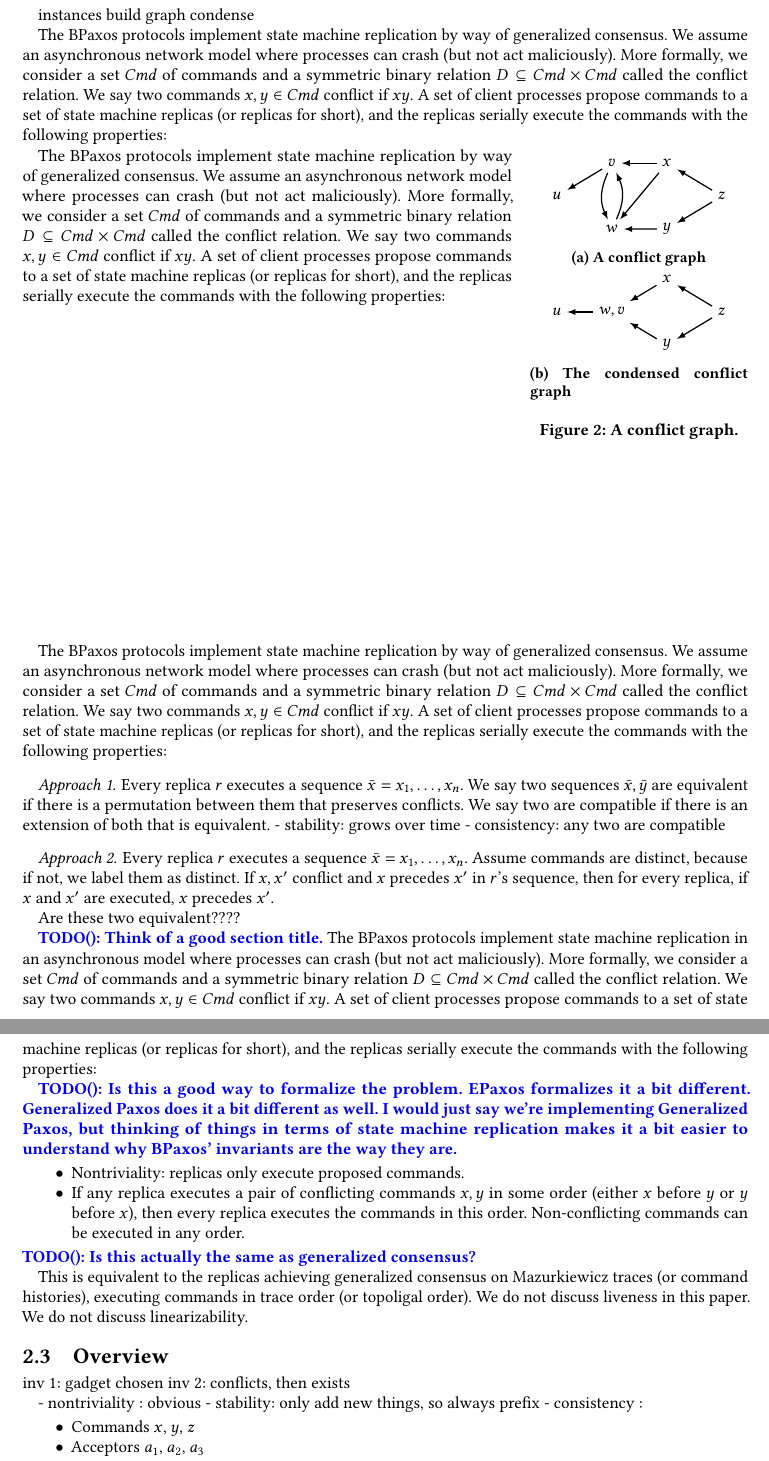
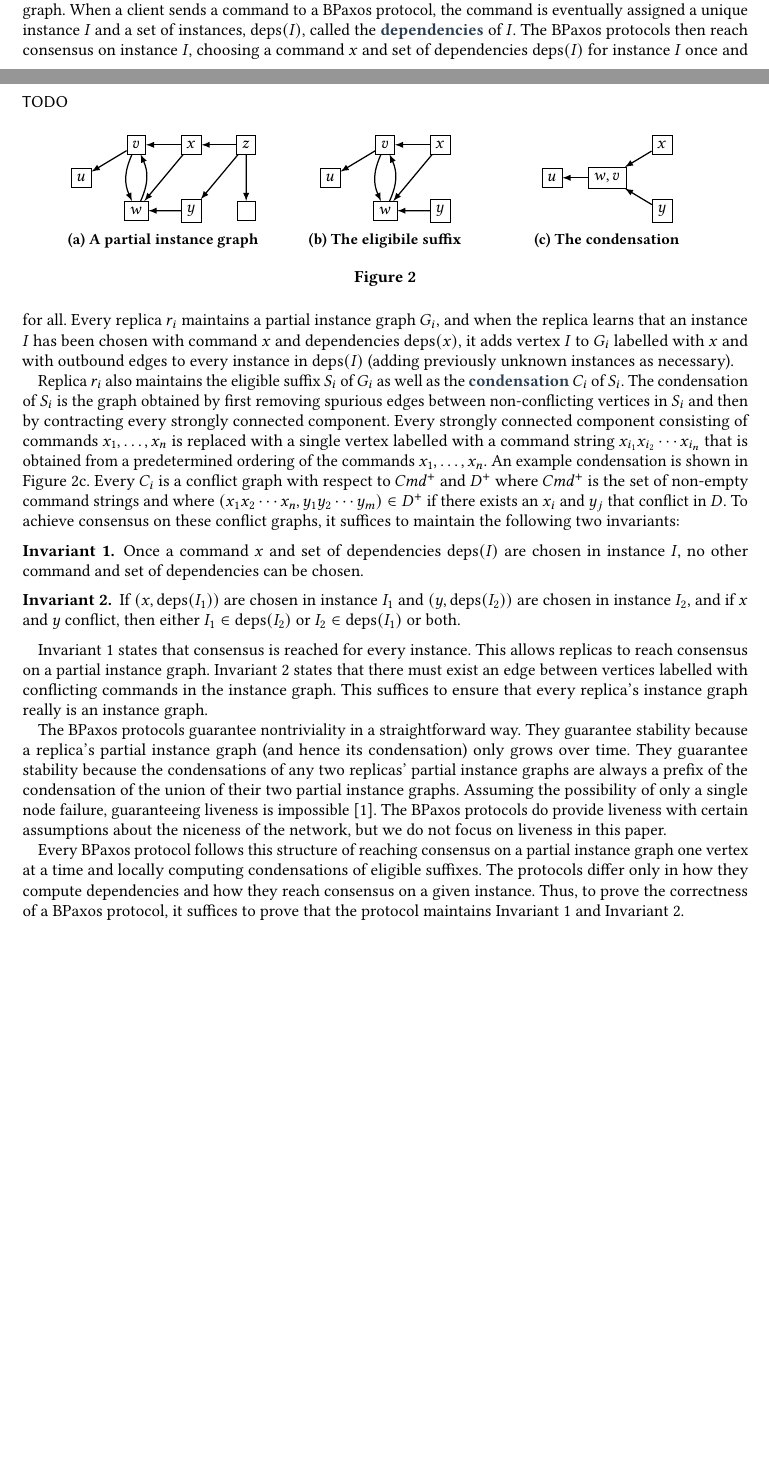
Before and after one commit to mwhittaker/bipartisan_paxos, a LaTeX paper (paper/bipartisan_paxos.tex, which reads paper/bpaxos.sty, paper/figures/condensation_example.tex, paper/pervasives.sty): two parts of pages 3 and 4 of 4 before the commit and two parts of pages 2 and 3 of 3 after it, joined at a grey line, cut at the place of the change, the shorter picture padded with empty space. Compiled offline with pdfLaTeX.

Commit message:
First crack at introduction.

```diff
--- a/paper/bpaxos.sty
+++ b/paper/bpaxos.sty
@@ -6,3 +6,6 @@
 \newcommand{\conflict}{D}
 \newcommand{\conflicts}{}
 \newcommand{\conflictgraph}{$D$-graph}
+
+% Dependency sets.
+\newcommand{\deps}[1]{\text{deps}(#1)}
--- a/paper/figures/condensation_example.tex
+++ b/paper/figures/condensation_example.tex
@@ -1,6 +1,6 @@
-\begin{floatingfigure}{0.3\textwidth}
+\begin{figure}[ht]
   \centering
-  \tikzstyle{vertex}=[]
+  \tikzstyle{vertex}=[draw]
   \tikzstyle{arrow}=[thick, -latex]
 
   \begin{subfigure}[b]{0.3\textwidth}
@@ -11,7 +11,8 @@
       \node[vertex] (w) at (1, -1) {$w$};
       \node[vertex] (x) at (2, 1) {$x$};
       \node[vertex] (y) at (2, -1) {$y$};
-      \node[vertex] (z) at (3, 0) {$z$};
+      \node[vertex] (z) at (3, 1) {$z$};
+      \node[vertex] (unknown) at (3, -1) {\phantom{z}};
 
       \draw[arrow] (v) to (u);
       \draw[arrow, bend right=15] (v) to (w);
@@ -21,10 +22,30 @@
       \draw[arrow] (y) to (w);
       \draw[arrow] (z) to (x);
       \draw[arrow] (z) to (y);
+      \draw[arrow] (z) to (unknown);
     \end{tikzpicture}
-    \caption{A conflict graph}\figlabel{ExamplePreCondensation}
+    \caption{A partial instance graph}\figlabel{PartialInstanceGraph}
   \end{subfigure}
+  %
+  \begin{subfigure}[b]{0.3\textwidth}
+    \centering
+    \begin{tikzpicture}[xscale=1.25, yscale=0.75]
+      \node[vertex] (u) at (0, 0) {$u$};
+      \node[vertex] (v) at (1, 1) {$v$};
+      \node[vertex] (w) at (1, -1) {$w$};
+      \node[vertex] (x) at (2, 1) {$x$};
+      \node[vertex] (y) at (2, -1) {$y$};
 
+      \draw[arrow] (v) to (u);
+      \draw[arrow, bend right=15] (v) to (w);
+      \draw[arrow, bend right=15] (w) to (v);
+      \draw[arrow] (x) to (v);
+      \draw[arrow] (x) to (w);
+      \draw[arrow] (y) to (w);
+    \end{tikzpicture}
+    \caption{The eligibile suffix}\figlabel{EligibleSuffix}
+  \end{subfigure}
+  %
   \begin{subfigure}[b]{0.3\textwidth}
     \centering
     \begin{tikzpicture}[xscale=1.25, yscale=0.75]
@@ -32,16 +53,13 @@
       \node[vertex] (vw) at (1, 0) {$w,v$};
       \node[vertex] (x) at (2, 1) {$x$};
       \node[vertex] (y) at (2, -1) {$y$};
-      \node[vertex] (z) at (3, 0) {$z$};
 
       \draw[arrow] (vw) to (u);
       \draw[arrow] (x) to (vw);
       \draw[arrow] (y) to (vw);
-      \draw[arrow] (z) to (x);
-      \draw[arrow] (z) to (y);
     \end{tikzpicture}
-    \caption{The condensed conflict graph}\figlabel{ExampleCondensation}
+    \caption{The condensation}\figlabel{Condensation}
   \end{subfigure}
 
-  \caption{A conflict graph.}\figlabel{ExampleConflictGraph}
-\end{floatingfigure}
+  \caption{}\figlabel{ExampleConflictGraph}
+\end{figure}
--- a/paper/pervasives.sty
+++ b/paper/pervasives.sty
@@ -142,6 +142,7 @@
 \newcommand{\rats}{\mathbb{Q}}
 \newcommand{\reals}{\mathbb{R}}
 \newcommand{\complexes}{\mathbb{C}}
+\newcommand{\partialto}{\rightharpoonup}
 
 % Misc.
 \newcommand{\defword}[1]{\textbf{\textcolor{flatdenim}{#1}}}
--- a/paper/sections/bipartisan_paxos.tex
+++ b/paper/sections/bipartisan_paxos.tex
@@ -119,6 +90,0 @@ once it and all ancestors has been chosen, it is added to the global blah graph
-instances
-build graph
-condense
-
-
-The BPaxos protocols implement state machine replication by way of generalized consensus. We assume an asynchronous network model where processes can crash (but not act maliciously). More formally, we consider a set $\Cmd$ of commands and a symmetric binary relation $\conflict \subseteq \Cmd \times \Cmd$ called the conflict relation. We say two commands $x, y \in \Cmd$ conflict if $x \conflicts y$. A set of client processes propose commands to a set of state machine replicas (or replicas for short), and the replicas serially execute the commands with the following properties:
@@ -125,56 +106,63 @@ The BPaxos protocols implement state machine replication by way of generalized c
 
 {\input{figures/condensation_example.tex}}
 
-The BPaxos protocols implement state machine replication by way of generalized consensus. We assume an asynchronous network model where processes can crash (but not act maliciously). More formally, we consider a set $\Cmd$ of commands and a symmetric binary relation $\conflict \subseteq \Cmd \times \Cmd$ called the conflict relation. We say two commands $x, y \in \Cmd$ conflict if $x \conflicts y$. A set of client processes propose commands to a set of state machine replicas (or replicas for short), and the replicas serially execute the commands with the following properties:
+The BPaxos protocols reach consensus on a conflict graph by first reaching
+consensus on a partial instance graph. When a client sends a command to a
+BPaxos protocol, the command is eventually assigned a unique instance $I$ and a
+set of instances, $\deps{I}$, called the \defword{dependencies} of $I$. The
+BPaxos protocols then reach consensus on instance $I$, choosing a command $x$
+and set of dependencies $\deps{I}$ for instance $I$ once and for all. Every
+replica $r_i$ maintains a partial instance graph $G_i$, and when the replica
+learns that an instance $I$ has been chosen with command $x$ and dependencies
+$\deps{x}$, it adds vertex $I$ to $G_i$ labelled with $x$ and with outbound
+edges to every instance in $\deps{I}$ (adding previously unknown instances as
+necessary).
 
-\vspace{3in}
+Replica $r_i$ also maintains the eligible suffix $S_i$ of $G_i$ as well as the
+\defword{condensation} $C_i$ of $S_i$. The condensation of $S_i$ is the graph
+obtained by first removing spurious edges between non-conflicting vertices in
+$S_i$ and then by contracting every strongly connected component. Every
+strongly connected component consisting of commands $x_1, \ldots, x_n$ is
+replaced with a single vertex labelled with a command string $x_{i_1} x_{i_2}
+\cdots x_{i_n}$ that is obtained from a predetermined ordering of the commands
+$x_1, \ldots, x_n$. An example condensation is shown in \figref{Condensation}.
+%
+Every $C_i$ is a conflict graph with respect to $\Cmd^+$ and $\conflict^+$
+where $\Cmd^+$ is the set of non-empty command strings and where $(x_1 x_2
+\cdots x_n, y_1 y_2 \cdots y_m) \in \conflict^+$ if there exists an $x_i$ and
+$y_j$ that conflict in $\conflict$. To achieve consensus on these conflict
+graphs, it suffices to maintain the following two invariants:
 
-The BPaxos protocols implement state machine replication by way of generalized consensus. We assume an asynchronous network model where processes can crash (but not act maliciously). More formally, we consider a set $\Cmd$ of commands and a symmetric binary relation $\conflict \subseteq \Cmd \times \Cmd$ called the conflict relation. We say two commands $x, y \in \Cmd$ conflict if $x \conflicts y$. A set of client processes propose commands to a set of state machine replicas (or replicas for short), and the replicas serially execute the commands with the following properties:
+\begin{invariant}\invlabel{ConsensusInvariant}
+  Once a command $x$ and set of dependencies $\deps{I}$ are chosen in instance
+  $I$, no other command and set of dependencies can be chosen.
+\end{invariant}
+\begin{invariant}\invlabel{ConflictInvariant}
+  If $(x, \deps{I_1})$ are chosen in instance $I_1$ and $(y, \deps{I_2})$ are
+  chosen in instance $I_2$, and if $x$ and $y$ conflict, then either $I_1 \in
+  \deps{I_2}$ or $I_2 \in \deps{I_1}$ or both.
+\end{invariant}
 
+\invref{ConsensusInvariant} states that consensus is reached for every
+instance. This allows replicas to reach consensus on a partial instance graph.
+\invref{ConflictInvariant} states that there must exist an edge between
+vertices labelled with conflicting commands in the instance graph. This
+suffices to ensure that every replica's instance graph really is an instance
+graph.
 
+The BPaxos protocols guarantee nontriviality in a straightforward way. They
+guarantee stability because a replica's partial instance graph (and hence its
+condensation) only grows over time. They guarantee stability because the
+condensations of any two replicas' partial instance graphs are always a prefix
+of the condensation of the union of their two partial instance graphs. Assuming
+the possibility of only a single node failure, guaranteeing liveness is
+impossible~\cite{fischer1982impossibility}. The BPaxos protocols do provide
+liveness with certain assumptions about the niceness of the network, but we do
+not focus on liveness in this paper.
 
-
-
-\paragraph{Approach 1.}
-Every replica $r$ executes a sequence $\bar{x} = x_1, \ldots, x_n$. We say two
-sequences $\bar{x}, \bar{y}$ are equivalent if there is a permutation between
-them that preserves conflicts. We say two are compatible if there is an
-extension of both that is equivalent.
-  - stability: grows over time
-  - consistency: any two are compatible
-
-
-\paragraph{Approach 2.}
-Every replica $r$ executes a sequence $\bar{x} = x_1, \ldots, x_n$. Assume
-commands are distinct, because if not, we label them as distinct. If $x, x'$ conflict and $x$ precedes $x'$ in $r$'s sequence, then for every replica, if $x$ and $x'$ are executed, $x$ precedes $x'$.
-
-Are these two equivalent????
-
-\TODO{Think of a good section title.}
-The BPaxos protocols implement state machine replication in an asynchronous model where processes can crash (but not act maliciously). More formally, we consider a set $\Cmd$ of commands and a symmetric binary relation $\conflict \subseteq \Cmd \times \Cmd$ called the conflict relation. We say two commands $x, y \in \Cmd$ conflict if $x \conflicts y$. A set of client processes propose commands to a set of state machine replicas (or replicas for short), and the replicas serially execute the commands with the following properties:
-
-\TODO{Is this a good way to formalize the problem. EPaxos formalizes it a bit different. Generalized Paxos does it a bit different as well. I would just say we're implementing Generalized Paxos, but thinking of things in terms of state machine replication makes it a bit easier to understand why BPaxos' invariants are the way they are.}
-\begin{itemize}
-  \item Nontriviality: replicas only execute proposed commands.
-  \item If any replica executes a pair of conflicting commands $x, y$ in some order (either $x$ before $y$ or $y$ before $x$), then every replica executes the commands in this order. Non-conflicting commands can be executed in any order.
-\end{itemize}
-\TODO[]{Is this actually the same as generalized consensus?}
-
-This is equivalent to the replicas achieving generalized consensus on
-Mazurkiewicz traces (or command histories), executing commands in trace order
-(or topoligal order). We do not discuss liveness in this paper. We do not discuss linearizability.
-
-\subsection{Overview}
-
-inv 1: gadget chosen
-inv 2: conflicts, then exists
-
-
-- nontriviality : obvious
-- stability: only add new things, so always prefix
-- consistency :
-
-\begin{itemize}
-  \item Commands $x$, $y$, $z$
-  \item Acceptors $a_1$, $a_2$, $a_3$
-  \item Dependency Service Nodes $d_1$, $d_2$, $d_3$
+Every BPaxos protocol follows this structure of reaching consensus on a partial
+instance graph one vertex at a time and locally computing condensations of
+eligible suffixes. The protocols differ only in how they compute dependencies
+and how they reach consensus on a given instance. Thus, to prove the
+correctness of a BPaxos protocol, it suffices to prove that the protocol
+maintains \invref{ConsensusInvariant} and \invref{ConflictInvariant}.
```
Also changed, not shown: paper/figures/conflict_graph_example.tex (+5 -2 lines), paper/sections/bipartisan_paxos.tex (96 more changed lines).
